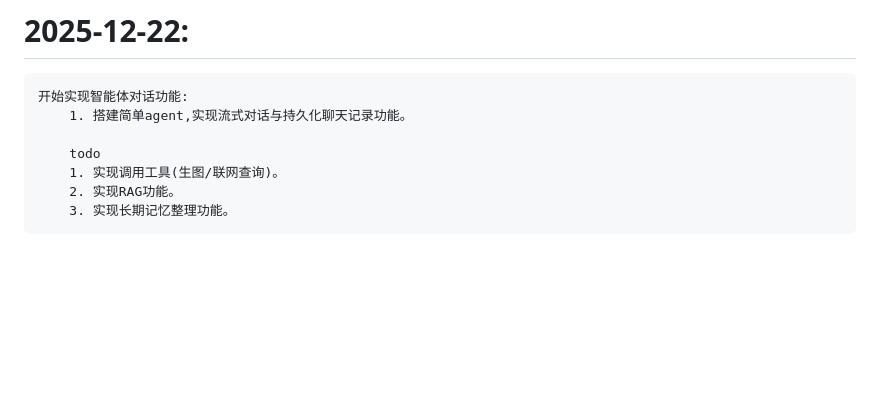
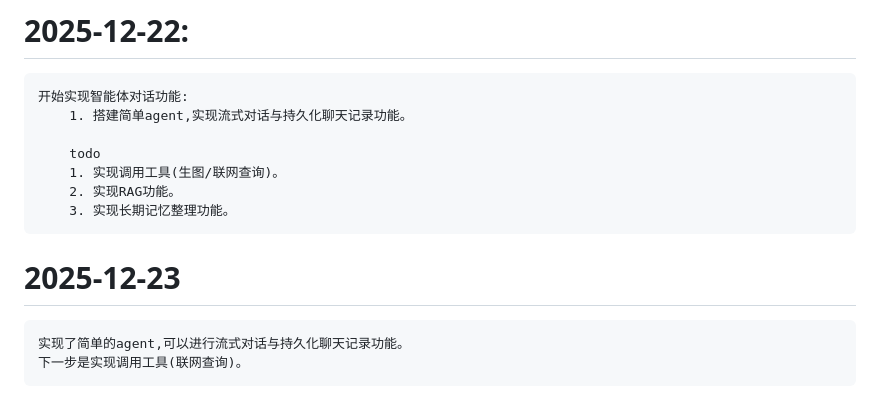
Before and after one commit to guodehua1995/milk_note, a Markdown page: develop_log.md, the part around the change. Drawn GitHub-style; blank space fills up the shorter version.

Commit message:
[update]基础对话

```diff
--- a/develop_log.md
+++ b/develop_log.md
@@ -144,3 +144,7 @@ django项目的api请求流程是什么样的？从浏览器或者postman发起
         1. 实现调用工具(生图/联网查询)。
         2. 实现RAG功能。
         3. 实现长期记忆整理功能。
+
+# 2025-12-23
+    实现了简单的agent,可以进行流式对话与持久化聊天记录功能。
+    下一步是实现调用工具(联网查询)。
```
